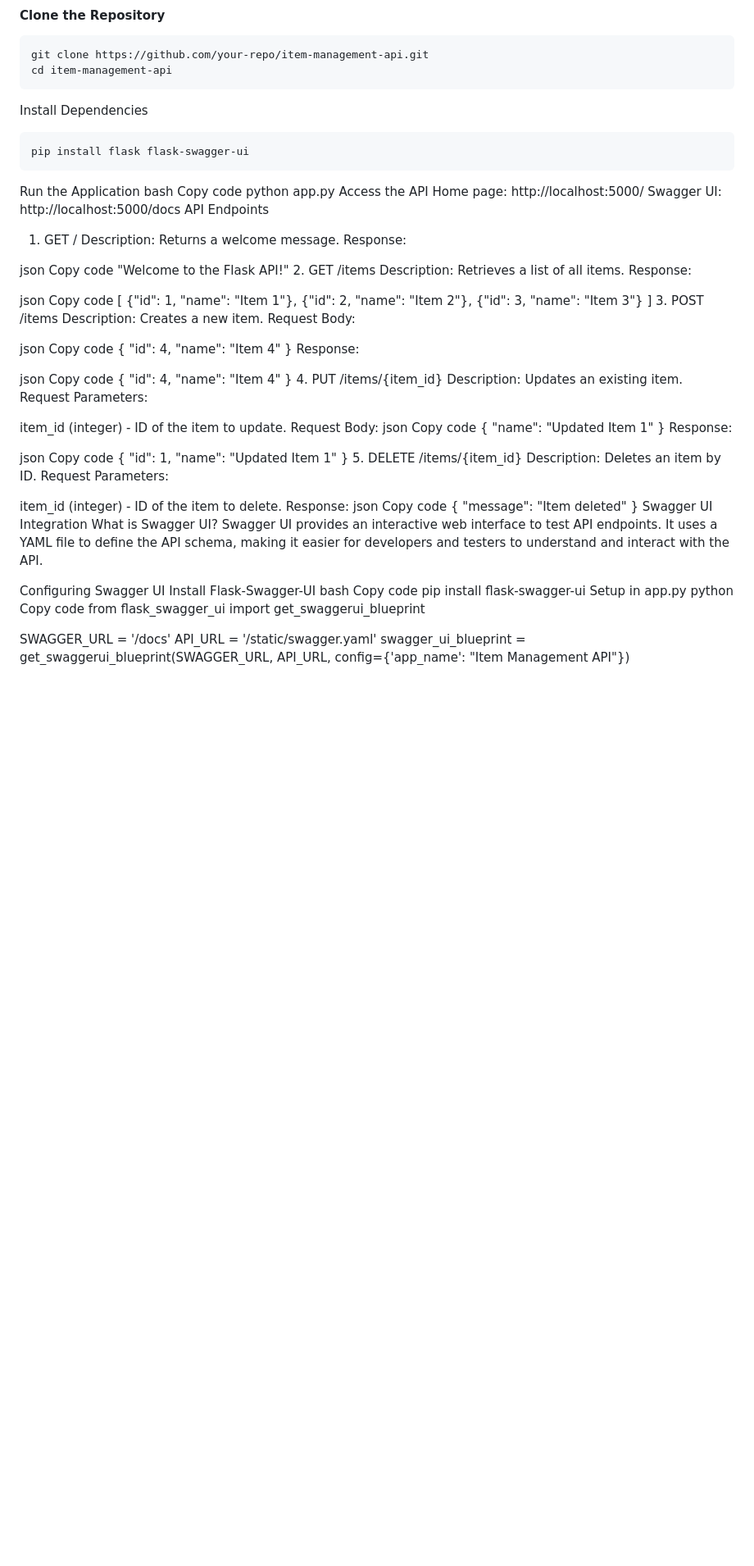
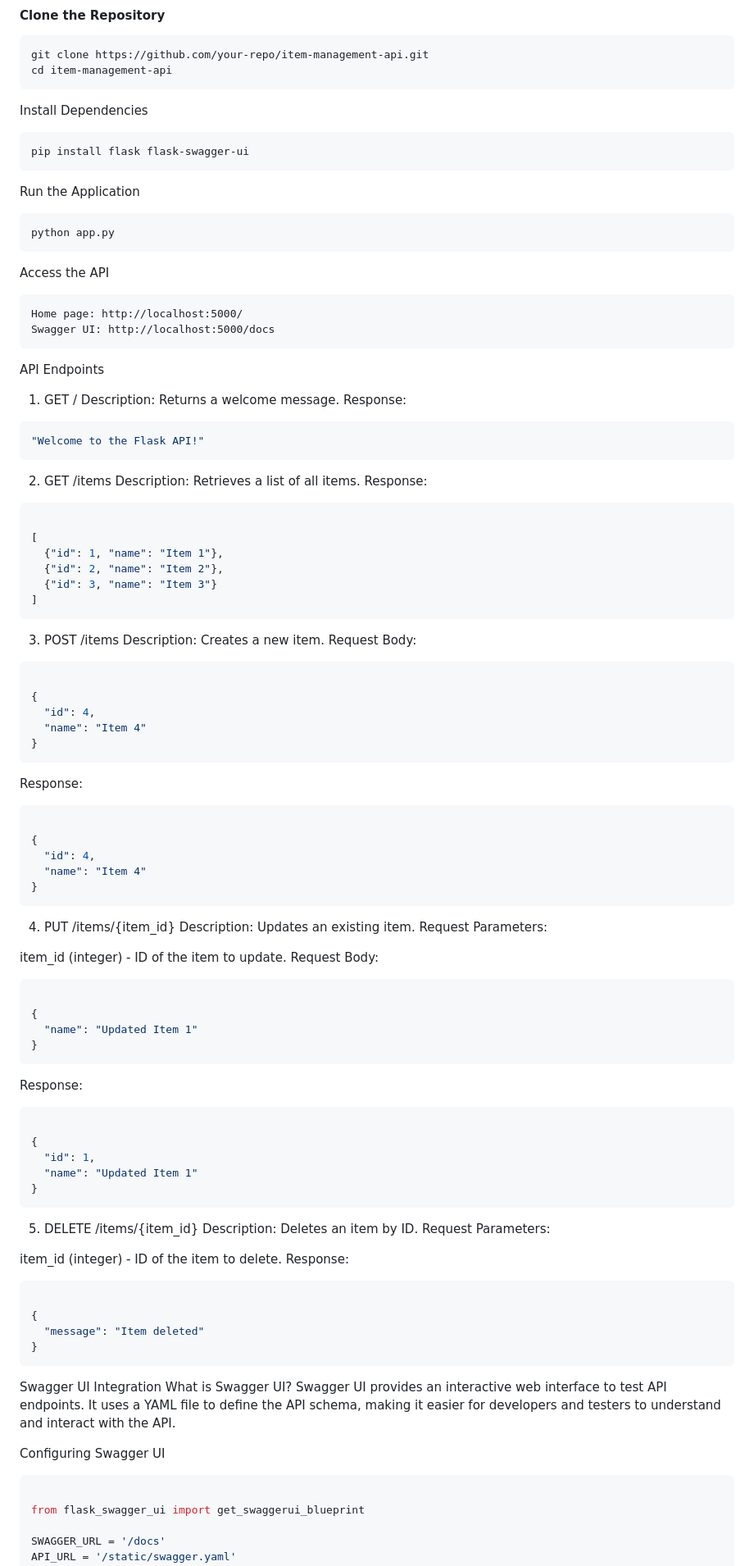
Before and after one commit to cyd0c/DEMO_REST, a Markdown page: README.md, the part around the change printed below. Shown: that part at 82% size. GitHub-like rendering; blank space fills up the shorter version.

````diff
--- a/README.md
+++ b/README.md
@@ -31,91 +31,95 @@ Install Dependencies
 pip install flask flask-swagger-ui
 ```
 Run the Application
-bash
-Copy code
+```bash
 python app.py
+```
 Access the API
+```
 Home page: http://localhost:5000/
 Swagger UI: http://localhost:5000/docs
+```
 API Endpoints
 1. GET /
 Description: Returns a welcome message.
 Response:
 
-json
-Copy code
+```json
 "Welcome to the Flask API!"
+```
 2. GET /items
 Description: Retrieves a list of all items.
 Response:
 
-json
-Copy code
+```json
+
 [
   {"id": 1, "name": "Item 1"},
   {"id": 2, "name": "Item 2"},
   {"id": 3, "name": "Item 3"}
 ]
+```
 3. POST /items
 Description: Creates a new item.
 Request Body:
 
-json
-Copy code
+```json
+
 {
   "id": 4,
   "name": "Item 4"
 }
+```
 Response:
 
-json
-Copy code
+```json
+
 {
   "id": 4,
   "name": "Item 4"
 }
+```
 4. PUT /items/{item_id}
 Description: Updates an existing item.
 Request Parameters:
 
 item_id (integer) - ID of the item to update.
 Request Body:
-json
-Copy code
+```json
+
 {
   "name": "Updated Item 1"
 }
+```
 Response:
 
-json
-Copy code
+```json
+
 {
   "id": 1,
   "name": "Updated Item 1"
 }
+```
 5. DELETE /items/{item_id}
 Description: Deletes an item by ID.
 Request Parameters:
 
 item_id (integer) - ID of the item to delete.
 Response:
-json
-Copy code
+```json
+
 {
   "message": "Item deleted"
 }
+```
 Swagger UI Integration
 What is Swagger UI?
 Swagger UI provides an interactive web interface to test API endpoints. It uses a YAML file to define the API schema, making it easier for developers and testers to understand and interact with the API.
 
 Configuring Swagger UI
-Install Flask-Swagger-UI
-bash
-Copy code
-pip install flask-swagger-ui
-Setup in app.py
-python
-Copy code
+
+```python
+
 from flask_swagger_ui import get_swaggerui_blueprint
 
 SWAGGER_URL = '/docs'
````
Also changed, not shown: other parts of README.md (+8 -4 lines).
